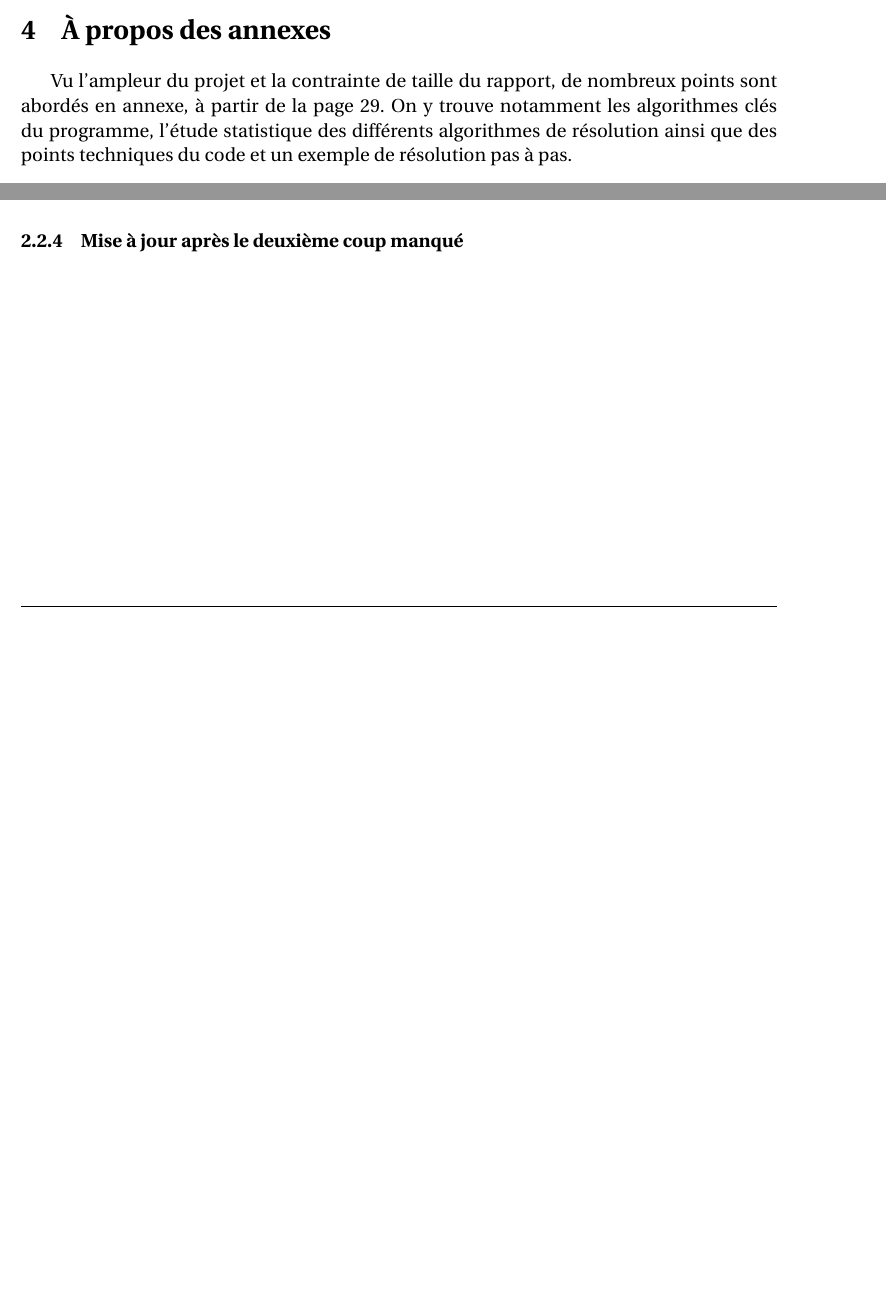
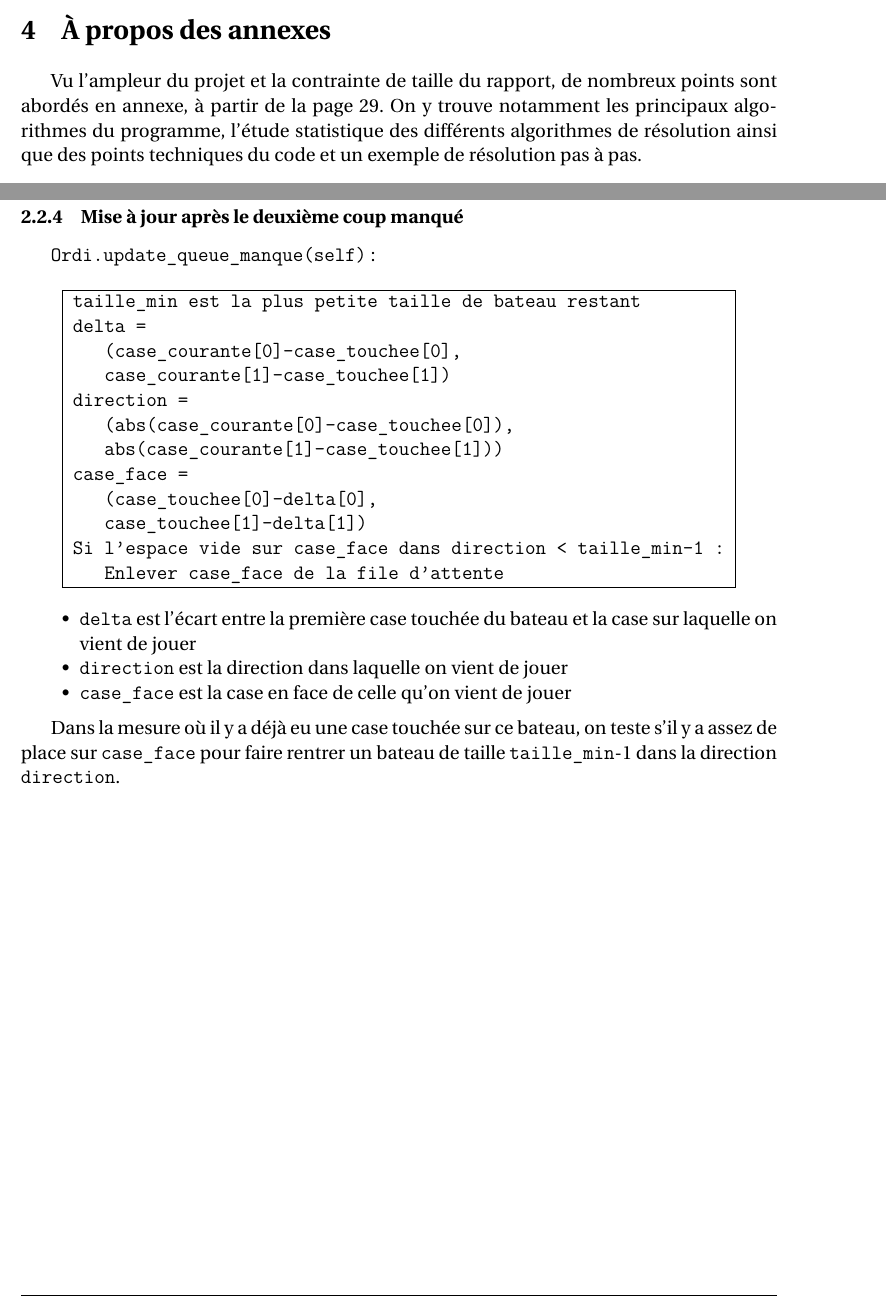
Before and after one commit to Abunux/pyBatNav, a LaTeX book (Rapport/Muller_Reboul_ISN2016_BatailleNavale_Rapport.tex, which reads Rapport/chapitres/annexe_algo_liste.tex, Rapport/chapitres/chap_presentation.tex): two parts of pages 8 and 41 of 95 before the commit and two parts of pages 8 and 42 of 95 after it, joined at a grey line, cut so that both start at the same text, the shorter picture padded with empty space. Compiled offline with pdfLaTeX.

Commit message:
modifié:         Rapport/Muller_Reboul_ISN2016_BatailleNavale_Rapport.aux 	modifié:         Rapport/Muller_Reboul_ISN2016_BatailleNavale_Rapport.log 	modifié:         Rapport/Muller_Reboul_ISN2016_BatailleNavale_Rapport.pdf 	modifié:         Rapport/Muller_Reboul_ISN2016_BatailleNavale_Rapport.synctex.gz 	modifié:         Rapport/Muller_Reboul_ISN2016_BatailleNavale_Rapport.toc 	modifié:         Rapport/chapitres/annexe_algo_liste.tex 	modifié:         Rapport/chapitres/chap_presentation.tex

```diff
--- a/Rapport/chapitres/annexe_algo_liste.tex
+++ b/Rapport/chapitres/annexe_algo_liste.tex
@@ -264,7 +264,33 @@ La liste \texttt{liste\_touches} permet de savoir combien de cases ont été tou
 \texttt{signe(x)} renvoie 1 si $x>0$ et $-1$ si $x<0$.\\
 \texttt{signe(case\_courante[i]-case\_touche[i])}, pour $i\in\{0,1\}$, permet de déterminer le sens dans lequel on vient de toucher la nouvelle case, ce qui permet d'ajouter la case en bout de configuration à la file d'attente (si elle est valide et vide).
 
+\newpage
+\subsubsection{Mise à jour après le deuxième coup manqué}\label{update_queue_manque}
+\texttt{Ordi.update\_queue\_manque(self)} :
 
-\subsubsection{Mise à jour après le deuxième coup manqué}
+\begin{algo1}
+taille\_min est la plus petite taille de bateau restant\\
+delta = \\
+\tab{1}(case\_courante[0]-case\_touchee[0],\\
+\tab{1}case\_courante[1]-case\_touchee[1])\\
+direction = \\
+\tab{1}(abs(case\_courante[0]-case\_touchee[0]),\\
+\tab{1}abs(case\_courante[1]-case\_touchee[1]))\\
+case\_face = \\
+\tab{1}(case\_touchee[0]-delta[0],\\
+\tab{1}case\_touchee[1]-delta[1])\\
+Si l'espace vide sur case\_face dans direction < taille\_min-1 :\\
+\tab{1}Enlever case\_face de la file d'attente\\
+\end{algo1}
+
+\begin{itemize}
+\item \texttt{delta} est l'écart entre la première case touchée du bateau et la case sur laquelle on vient de jouer
+\item \texttt{direction} est la direction dans laquelle on vient de jouer
+\item \texttt{case\_face} est la case en face de celle qu'on vient de jouer
+\end{itemize}
+
+\medskip
+
+Dans la mesure où il y a déjà eu une case touchée sur ce bateau, on teste s'il y a assez de place sur \texttt{case\_face} pour faire rentrer un bateau de taille \texttt{taille\_min}-1 dans la direction \texttt{direction}.
 
 \newpage
--- a/Rapport/chapitres/chap_presentation.tex
+++ b/Rapport/chapitres/chap_presentation.tex
@@ -46,4 +46,4 @@ Afin de faciliter les développement et la maintenance du projet, celui-ci a ét
 Afin d'améliorer la collaboration, l'ensemble du code source du projet a été déposé sur un compte GitHub à l'adresse \texttt{https://github.com/Abunux/pyBatNav}
 
 \section{À propos des annexes}
-Vu l'ampleur du projet et la contrainte de taille du rapport, de nombreux points sont abordés en annexe, à partir de la page \pageref{annexes}. On y trouve notamment les algorithmes clés du programme, l'étude statistique des différents algorithmes de résolution ainsi que des points techniques du code et un exemple de résolution pas à pas.
+Vu l'ampleur du projet et la contrainte de taille du rapport, de nombreux points sont abordés en annexe, à partir de la page \pageref{annexes}. On y trouve notamment les principaux algorithmes du programme, l'étude statistique des différents algorithmes de résolution ainsi que des points techniques du code et un exemple de résolution pas à pas.
```
Also changed, not shown: Rapport/Muller_Reboul_ISN2016_BatailleNavale_Rapport.pdf, Rapport/chapitres/annexe_algo_liste.tex (10 more changed lines), 4 other files.
